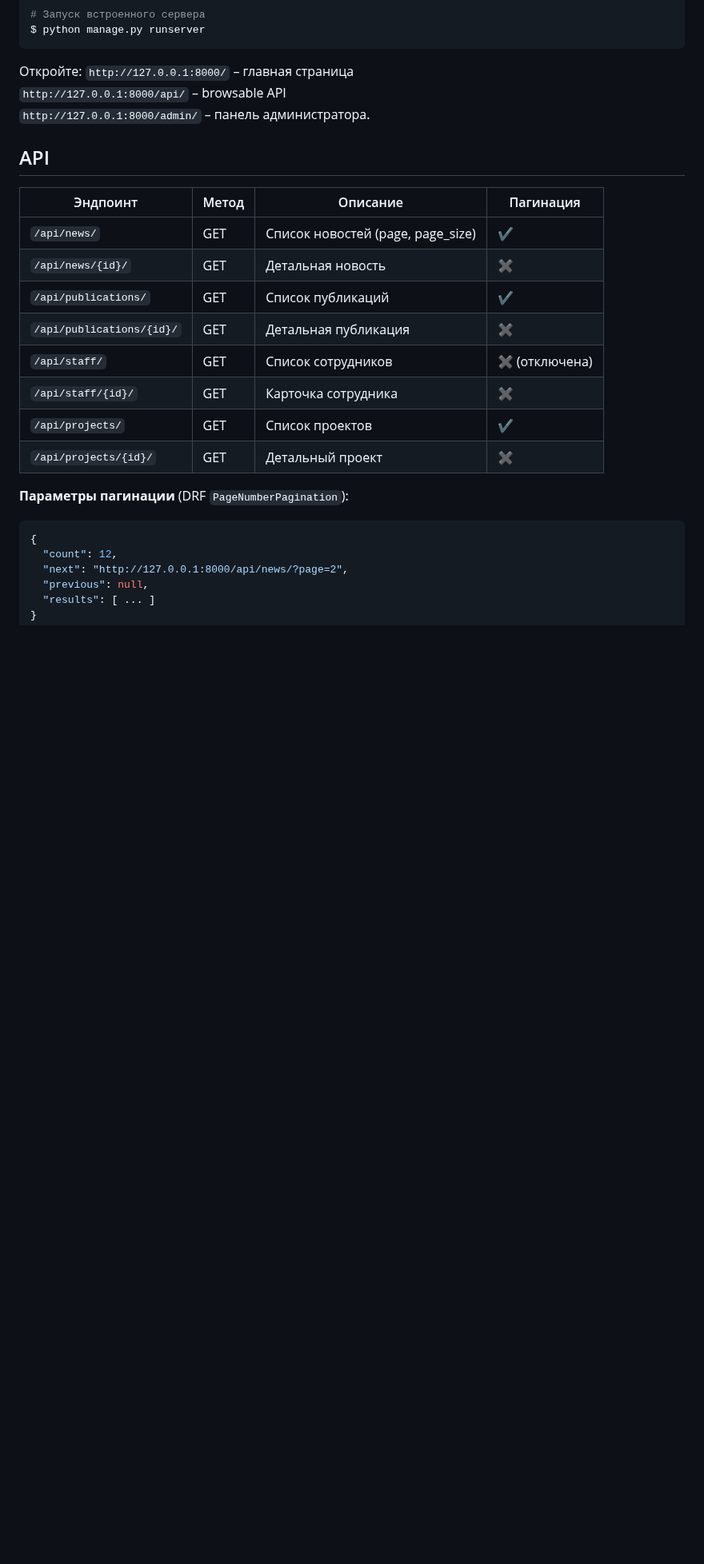
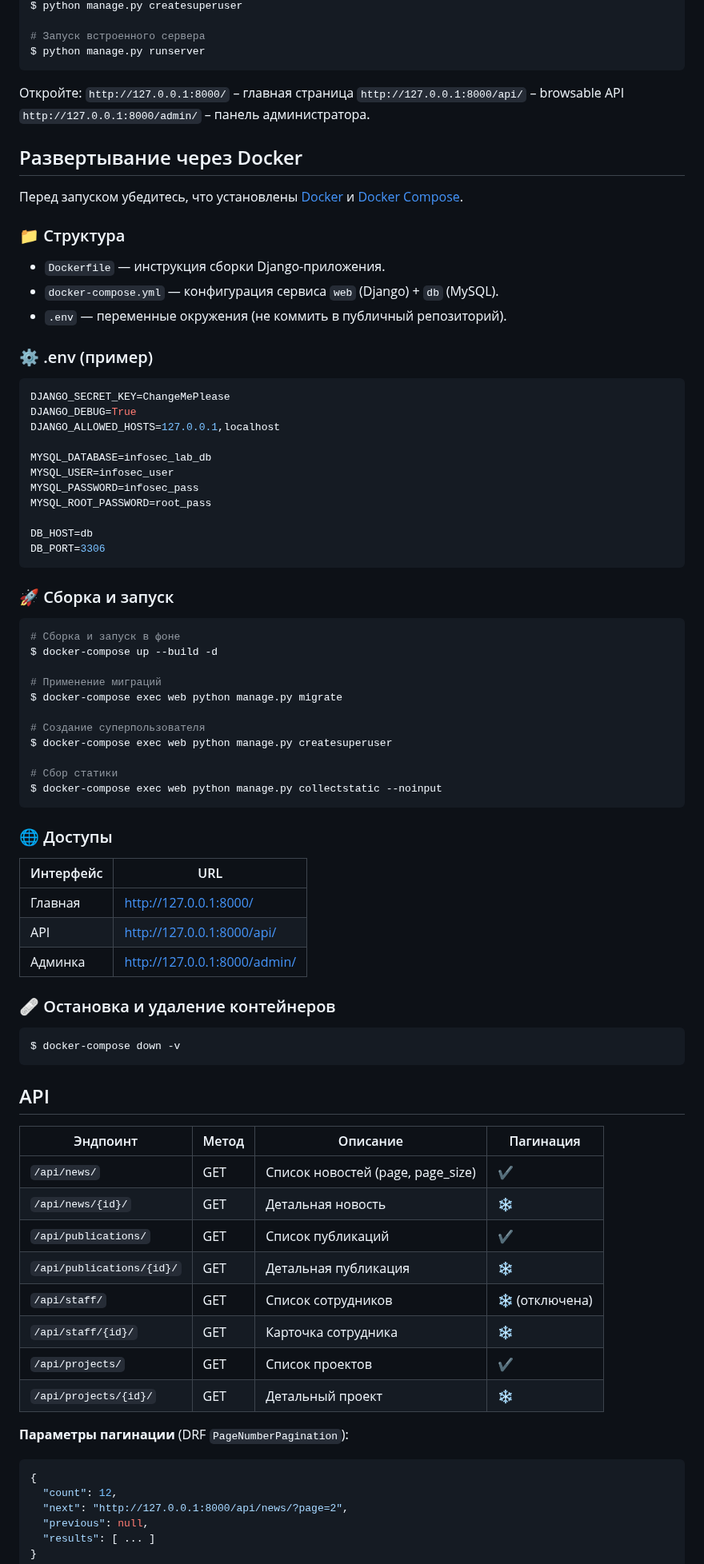
Before and after one commit to AlexanderGhosty/ISLab-website, a Markdown page: README.md, the part around one of its changes. Shown at 80% size. Rendered like a GitHub page; blank space fills up the shorter version.

Commit message:
Update README.md for improved formatting and add Docker deployment instructions

````diff
--- a/README.md
+++ b/README.md
@@ -107,18 +107,74 @@ $ python manage.py runserver
 `http://127.0.0.1:8000/api/` – browsable API
 `http://127.0.0.1:8000/admin/` – панель администратора.
 
+## Развертывание через Docker
+
+Перед запуском убедитесь, что установлены [Docker](https://www.docker.com/) и [Docker Compose](https://docs.docker.com/compose/).
+
+### 📁 Структура
+
+* `Dockerfile` — инструкция сборки Django-приложения.
+* `docker-compose.yml` — конфигурация сервиса `web` (Django) + `db` (MySQL).
+* `.env` — переменные окружения (не коммить в публичный репозиторий).
+
+### ⚙️ .env (пример)
+
+```env
+DJANGO_SECRET_KEY=ChangeMePlease
+DJANGO_DEBUG=True
+DJANGO_ALLOWED_HOSTS=127.0.0.1,localhost
+
+MYSQL_DATABASE=infosec_lab_db
+MYSQL_USER=infosec_user
+MYSQL_PASSWORD=infosec_pass
+MYSQL_ROOT_PASSWORD=root_pass
+
+DB_HOST=db
+DB_PORT=3306
+```
+
+### 🚀 Сборка и запуск
+
+```bash
+# Сборка и запуск в фоне
+$ docker-compose up --build -d
+
+# Применение миграций
+$ docker-compose exec web python manage.py migrate
+
+# Создание суперпользователя
+$ docker-compose exec web python manage.py createsuperuser
+
+# Сбор статики
+$ docker-compose exec web python manage.py collectstatic --noinput
+```
+
+### 🌐 Доступы
+
+| Интерфейс | URL                                                          |
+| --------- | ------------------------------------------------------------ |
+| Главная   | [http://127.0.0.1:8000/](http://127.0.0.1:8000/)             |
+| API       | [http://127.0.0.1:8000/api/](http://127.0.0.1:8000/api/)     |
+| Админка   | [http://127.0.0.1:8000/admin/](http://127.0.0.1:8000/admin/) |
+
+### 🩹 Остановка и удаление контейнеров
+
+```bash
+$ docker-compose down -v
+```
+
 ## API
 
-| Эндпоинт                 | Метод | Описание                            | Пагинация |
-| ------------------------ | ------ | ----------------------------------- | ---------- |
-| `/api/news/`             | GET    | Список новостей (page, page_size)   | ✔️        |
-| `/api/news/{id}/`        | GET    | Детальная новость                   | ✖️        |
-| `/api/publications/`     | GET    | Список публикаций                   | ✔️        |
-| `/api/publications/{id}/`| GET    | Детальная публикация                | ✖️        |
-| `/api/staff/`            | GET    | Список сотрудников                  | ✖️ (отключена) |
-| `/api/staff/{id}/`       | GET    | Карточка сотрудника                 | ✖️        |
-| `/api/projects/`         | GET    | Список проектов                     | ✔️        |
-| `/api/projects/{id}/`    | GET    | Детальный проект                    | ✖️        |
+| Эндпоинт                  | Метод | Описание                           | Пагинация      |
+| ------------------------- | ----- | ---------------------------------- | -------------- |
+| `/api/news/`              | GET   | Список новостей (page, page\_size) | ✔️             |
+| `/api/news/{id}/`         | GET   | Детальная новость                  | ❄️             |
+| `/api/publications/`      | GET   | Список публикаций                  | ✔️             |
+| `/api/publications/{id}/` | GET   | Детальная публикация               | ❄️             |
+| `/api/staff/`             | GET   | Список сотрудников                 | ❄️ (отключена) |
+| `/api/staff/{id}/`        | GET   | Карточка сотрудника                | ❄️             |
+| `/api/projects/`          | GET   | Список проектов                    | ✔️             |
+| `/api/projects/{id}/`     | GET   | Детальный проект                   | ❄️             |
 
 **Параметры пагинации** (DRF `PageNumberPagination`):
 
````
Also changed, not shown: other parts of README.md (+31 -31 lines).
